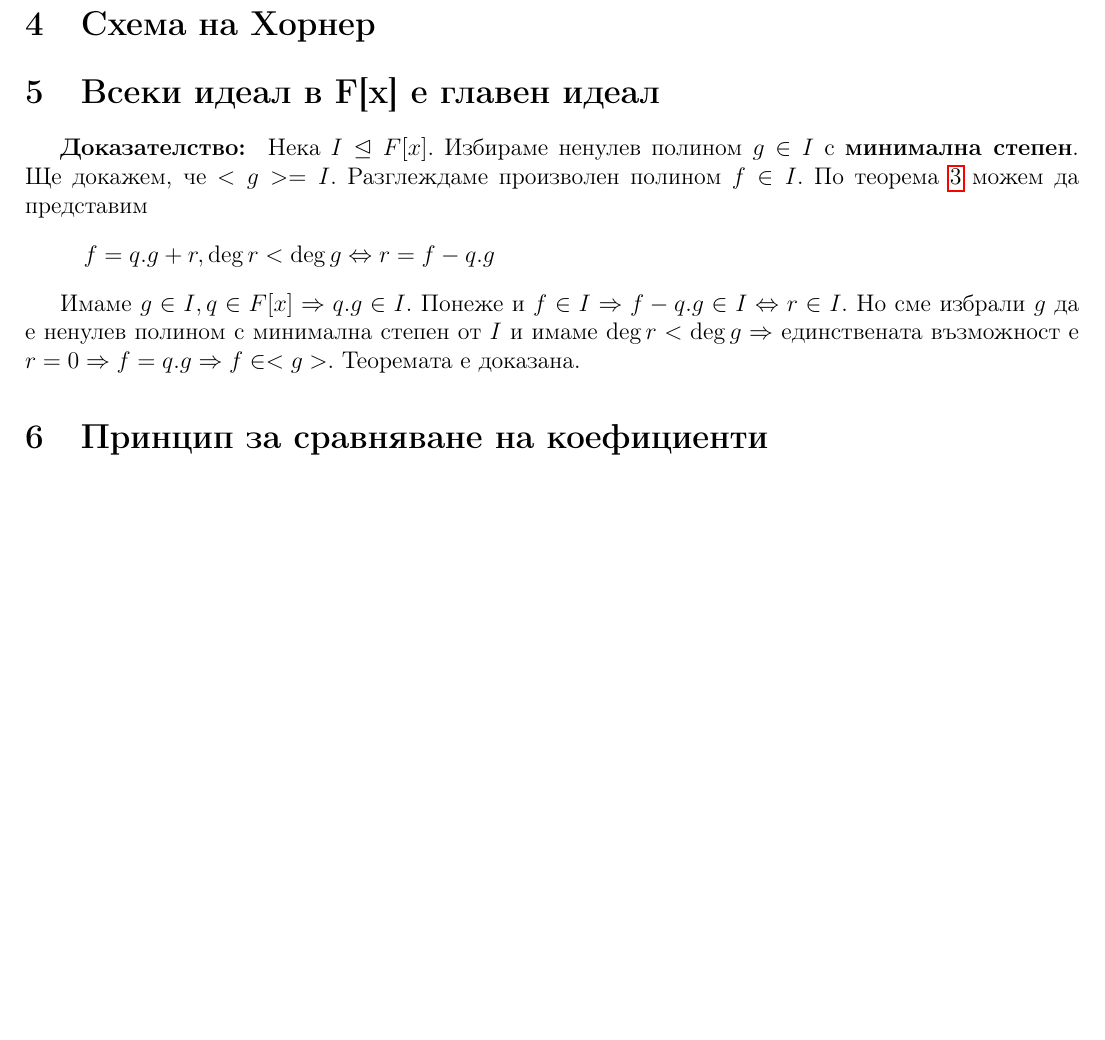
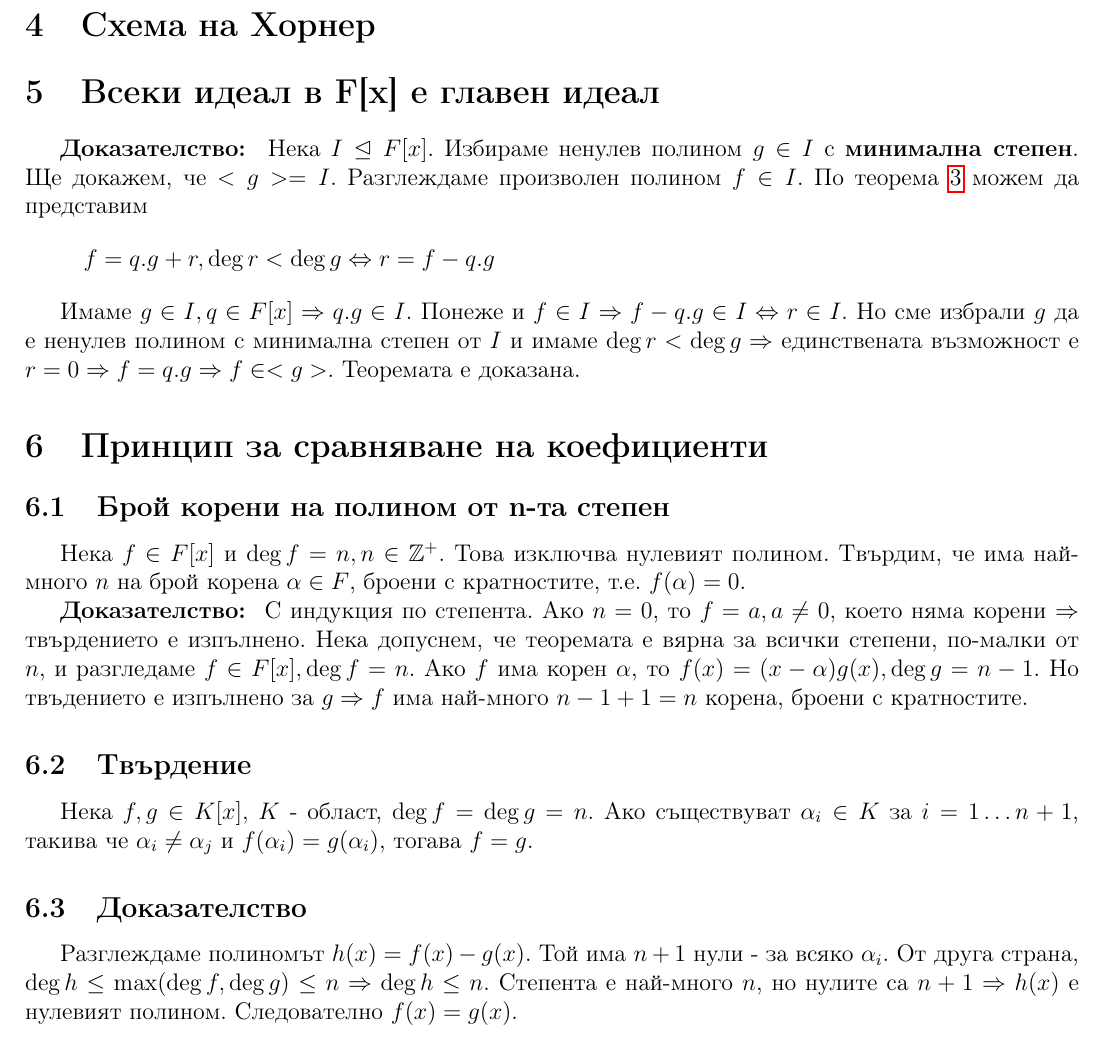
Before and after one commit to kosyonikolov/FinalStupidty2021, a LaTeX document (26/polynomials.tex): part of page 6 of 8 before the commit and part of page 6 of 9 after it, cut so that both start at the same text, the shorter picture padded with empty space. Compiled offline with pdfLaTeX.

Commit message:
add coeff compare

```diff
--- a/26/polynomials.tex
+++ b/26/polynomials.tex
@@ -208,6 +208,26 @@ $\Rightarrow$ противоречие. Следователно допуска
 е $r = 0 \Rightarrow f = q.g \Rightarrow f \in <g>$. Теоремата е доказана.
 
 \section{Принцип за сравняване на коефициенти}
+\subsection{Брой корени на полином от n-та степен}
+Нека $f \in F[x]$ и $\deg f = n, n \in \mathbb{Z}^+$. Това изключва нулевият полином.
+Твърдим, че има най-много $n$ на брой корена $\alpha \in F$, броени с кратностите, т.е. $f(\alpha) = 0$.
+
+\textbf{Доказателство: } С индукция по степента. Ако $n = 0$, то $f = a, a \neq 0$, което няма корени $\Rightarrow$
+твърдението е изпълнено. Нека допуснем, че теоремата е вярна за всички степени, по-малки от $n$, и разгледаме
+$f \in F[x], \deg f = n$. Ако $f$ има корен $\alpha$, то $f(x) = (x - \alpha) g(x), \deg g = n - 1$.
+Но твъдението е изпълнено за $g \Rightarrow f$ има най-много $n - 1 + 1 = n$ корена, броени с кратностите.
+
+
+\subsection{Твърдение}
+Нека $f,g \in K[x]$, $K$ - област, $\deg f = \deg g = n$. Ако съществуват
+$\alpha_i \in K$ за $i=1 \dots n+1$, такива че $\alpha_i \neq \alpha_j$ и
+$f(\alpha_i) = g(\alpha_i)$, тогава $f = g$.
+
+\subsection{Доказателство}
+Разглеждаме полиномът $h(x) = f(x) - g(x)$. Той има $n + 1$ нули - за всяко $\alpha_i$.
+От друга страна, $\deg h \leq \max(\deg f, \deg g) \leq n \Rightarrow \deg h \leq n$.
+Степента е най-много $n$, но нулите са $n + 1 \Rightarrow h(x)$ е нулевият полином.
+Следователно $f(x) = g(x)$.
 
 \section{Най-голям общ делител на два полинома}
 \subsection{Делимост}
```
